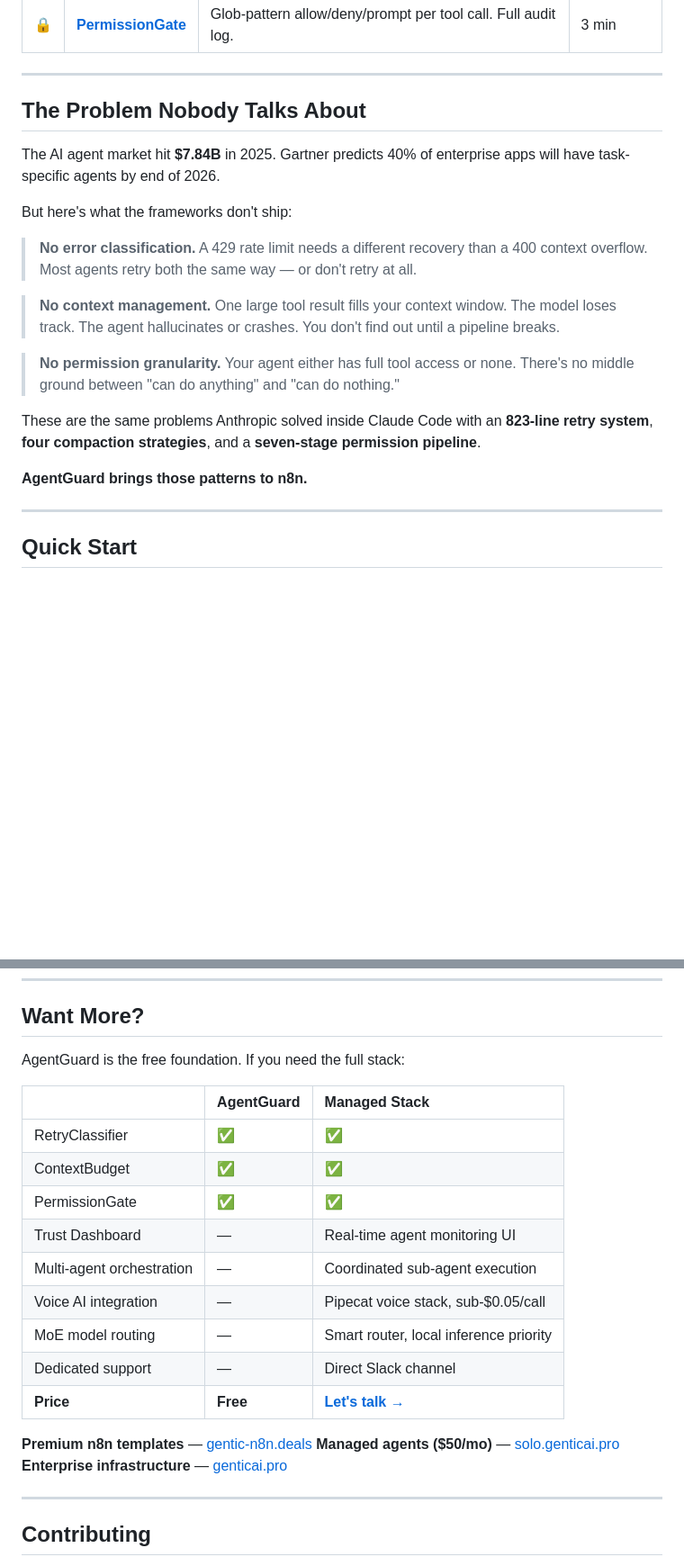
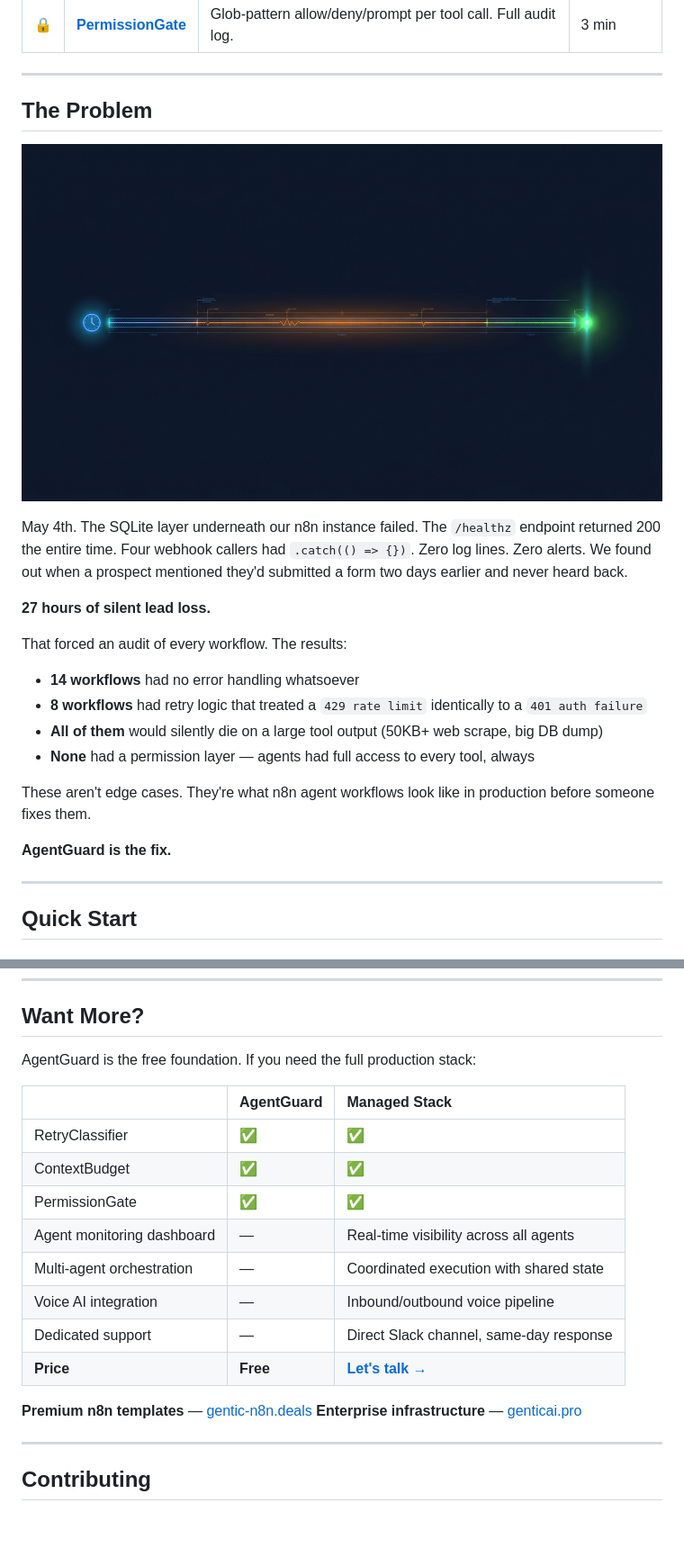
Before and after one commit to genticai-pro/agentguard, a Markdown page: README.md, 2 parts joined by grey strips. Shown at 90% size. Rendered like a GitHub page; pictures changed too: assets/timeline.png (added); blank space fills up the shorter version.

Commit message:
improve: replace placeholder visuals + sharpen problem section
- Replace banner.png and architecture.png with real Higgsfield-generated
  hero image (dark navy, AI node with three protective shells)
- Add timeline.png to Problem section — May 4 incident gap visualization
- Rewrite problem section around actual audit findings (14 workflows with
  no handling, 8 with identical retry for different error classes) instead
  of TAM statistics
- Fix model references: gemma4:e4b → llama3.2:3b (internal model removed)
- Remove dead solo.genticai.pro link from Want More section
- Remove vaporware from managed stack comparison table

Co-Authored-By: Claude Sonnet 4.6 <noreply@anthropic.com>

```diff
--- a/README.md
+++ b/README.md
@@ -36,21 +36,26 @@ Three importable n8n sub-workflows. Use one, two, or all three:
 
 ---
 
-## The Problem Nobody Talks About
+## The Problem
 
-The AI agent market hit **$7.84B** in 2025. Gartner predicts 40% of enterprise apps will have task-specific agents by end of 2026.
+<p align="center">
+  <img src="./assets/timeline.png" alt="27-hour silent incident timeline — May 4th" width="100%"/>
+</p>
 
-But here's what the frameworks don't ship:
+May 4th. The SQLite layer underneath our n8n instance failed. The `/healthz` endpoint returned 200 the entire time. Four webhook callers had `.catch(() => {})`. Zero log lines. Zero alerts. We found out when a prospect mentioned they'd submitted a form two days earlier and never heard back.
 
-> **No error classification.** A 429 rate limit needs a different recovery than a 400 context overflow. Most agents retry both the same way — or don't retry at all.
+**27 hours of silent lead loss.**
 
-> **No context management.** One large tool result fills your context window. The model loses track. The agent hallucinates or crashes. You don't find out until a pipeline breaks.
+That forced an audit of every workflow. The results:
 
-> **No permission granularity.** Your agent either has full tool access or none. There's no middle ground between "can do anything" and "can do nothing."
+- **14 workflows** had no error handling whatsoever
+- **8 workflows** had retry logic that treated a `429 rate limit` identically to a `401 auth failure`
+- **All of them** would silently die on a large tool output (50KB+ web scrape, big DB dump)
+- **None** had a permission layer — agents had full access to every tool, always
 
-These are the same problems Anthropic solved inside Claude Code with an **823-line retry system**, **four compaction strategies**, and a **seven-stage permission pipeline**.
+These aren't edge cases. They're what n8n agent workflows look like in production before someone fixes them.
 
-**AgentGuard brings those patterns to n8n.**
+**AgentGuard is the fix.**
 
 ---
 
@@ -231,22 +236,20 @@ We got tired of it. We built the reliability layer. Then we open-sourced it.
 
 ## Want More?
 
-AgentGuard is the free foundation. If you need the full stack:
+AgentGuard is the free foundation. If you need the full production stack:
 
 | | AgentGuard | Managed Stack |
 |:--|:-----------|:--------------|
 | RetryClassifier | ✅ | ✅ |
 | ContextBudget | ✅ | ✅ |
 | PermissionGate | ✅ | ✅ |
-| Trust Dashboard | — | Real-time agent monitoring UI |
-| Multi-agent orchestration | — | Coordinated sub-agent execution |
-| Voice AI integration | — | Pipecat voice stack, sub-$0.05/call |
-| MoE model routing | — | Smart router, local inference priority |
-| Dedicated support | — | Direct Slack channel |
+| Agent monitoring dashboard | — | Real-time visibility across all agents |
+| Multi-agent orchestration | — | Coordinated execution with shared state |
+| Voice AI integration | — | Inbound/outbound voice pipeline |
+| Dedicated support | — | Direct Slack channel, same-day response |
 | **Price** | **Free** | **[Let's talk →](https://genticai.pro)** |
 
 **Premium n8n templates** — [gentic-n8n.deals](https://gentic-n8n.deals)
-**Managed agents ($50/mo)** — [solo.genticai.pro](https://solo.genticai.pro)
 **Enterprise infrastructure** — [genticai.pro](https://genticai.pro)
 
 ---
```
Also changed, not shown: other parts of README.md (+4 -4 lines), 2 other files.
